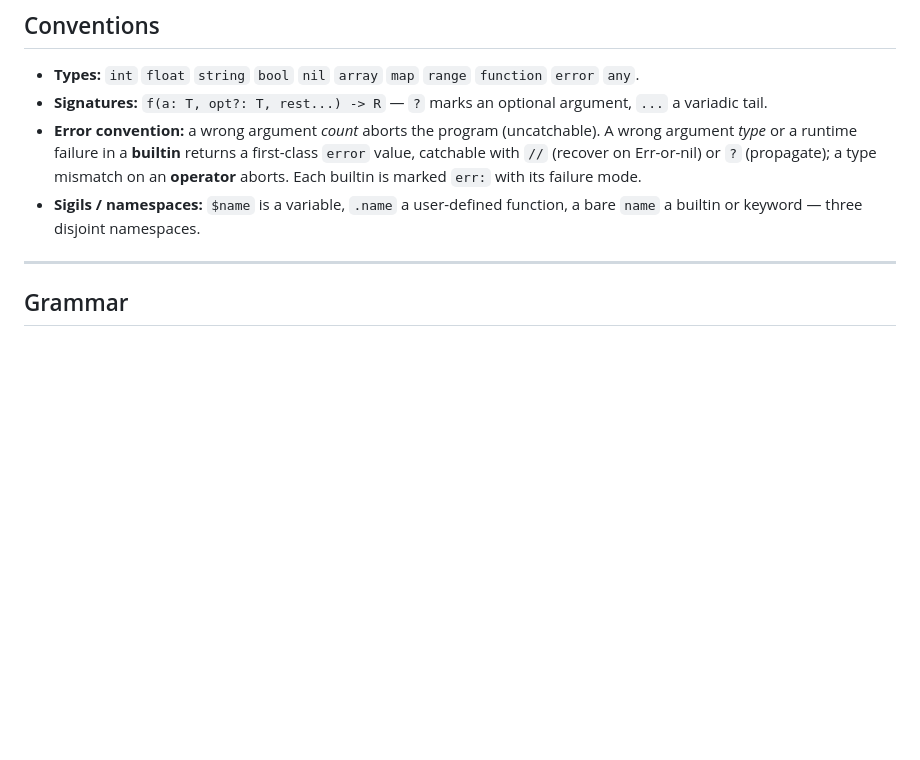
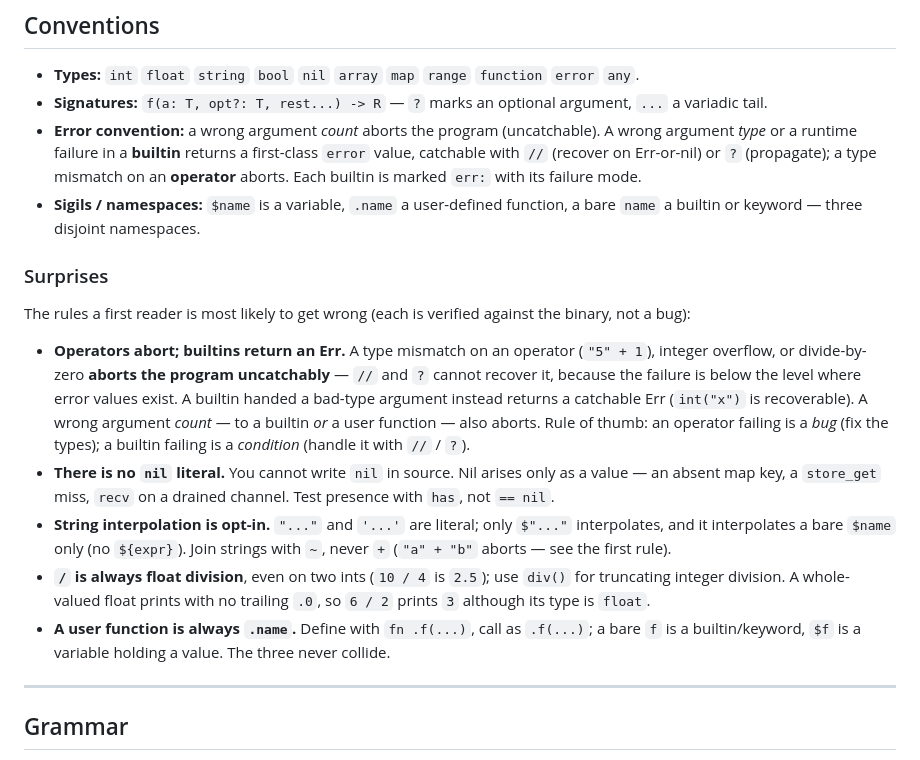
Before and after one commit to anafalanx/drang, a Markdown page: REFERENCE.md, the part around the change. GitHub-like rendering; blank space fills up the shorter version.

Commit message:
REFERENCE: add a "Surprises" section for first-time readers
A compact, up-front list of the rules a cold reader is most likely to get wrong —
operators abort vs builtins return a catchable Err, no nil literal, opt-in
interpolation, / is always float, user functions are .name. Prompted by an external
cold-read review that named exactly these as the edges needing executable feedback;
front-loading them moves the reference closer to "master it from the reference alone."

```diff
--- a/REFERENCE.md
+++ b/REFERENCE.md
@@ -13,6 +13,16 @@ the binary and the older design notes disagree, this reference follows the binar
 - **Signatures:** `f(a: T, opt?: T, rest...) -> R` — `?` marks an optional argument, `...` a variadic tail.
 - **Error convention:** a wrong argument *count* aborts the program (uncatchable). A wrong argument *type* or a runtime failure in a **builtin** returns a first-class `error` value, catchable with `//` (recover on Err-or-nil) or `?` (propagate); a type mismatch on an **operator** aborts. Each builtin is marked `err:` with its failure mode.
 - **Sigils / namespaces:** `$name` is a variable, `.name` a user-defined function, a bare `name` a builtin or keyword — three disjoint namespaces.
+
+### Surprises
+
+The rules a first reader is most likely to get wrong (each is verified against the binary, not a bug):
+
+- **Operators abort; builtins return an Err.** A type mismatch on an operator (`"5" + 1`), integer overflow, or divide-by-zero **aborts the program uncatchably** — `//` and `?` cannot recover it, because the failure is below the level where error values exist. A builtin handed a bad-type argument instead returns a catchable Err (`int("x")` is recoverable). A wrong argument *count* — to a builtin *or* a user function — also aborts. Rule of thumb: an operator failing is a *bug* (fix the types); a builtin failing is a *condition* (handle it with `//` / `?`).
+- **There is no `nil` literal.** You cannot write `nil` in source. Nil arises only as a value — an absent map key, a `store_get` miss, `recv` on a drained channel. Test presence with `has`, not `== nil`.
+- **String interpolation is opt-in.** `"..."` and `'...'` are literal; only `$"..."` interpolates, and it interpolates a bare `$name` only (no `${expr}`). Join strings with `~`, never `+` (`"a" + "b"` aborts — see the first rule).
+- **`/` is always float division**, even on two ints (`10 / 4` is `2.5`); use `div()` for truncating integer division. A whole-valued float prints with no trailing `.0`, so `6 / 2` prints `3` although its type is `float`.
+- **A user function is always `.name`.** Define with `fn .f(...)`, call as `.f(...)`; a bare `f` is a builtin/keyword, `$f` is a variable holding a value. The three never collide.
 
 ---
 
```
